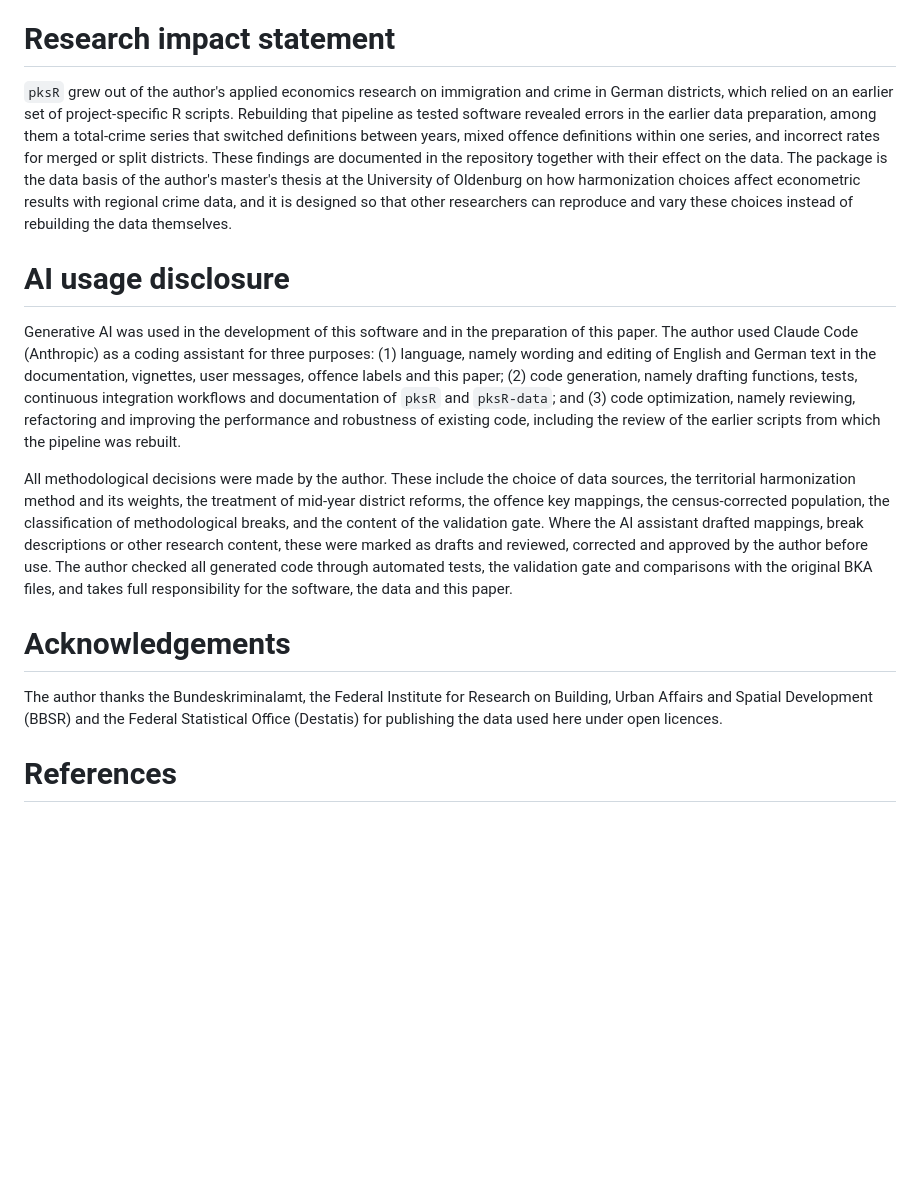
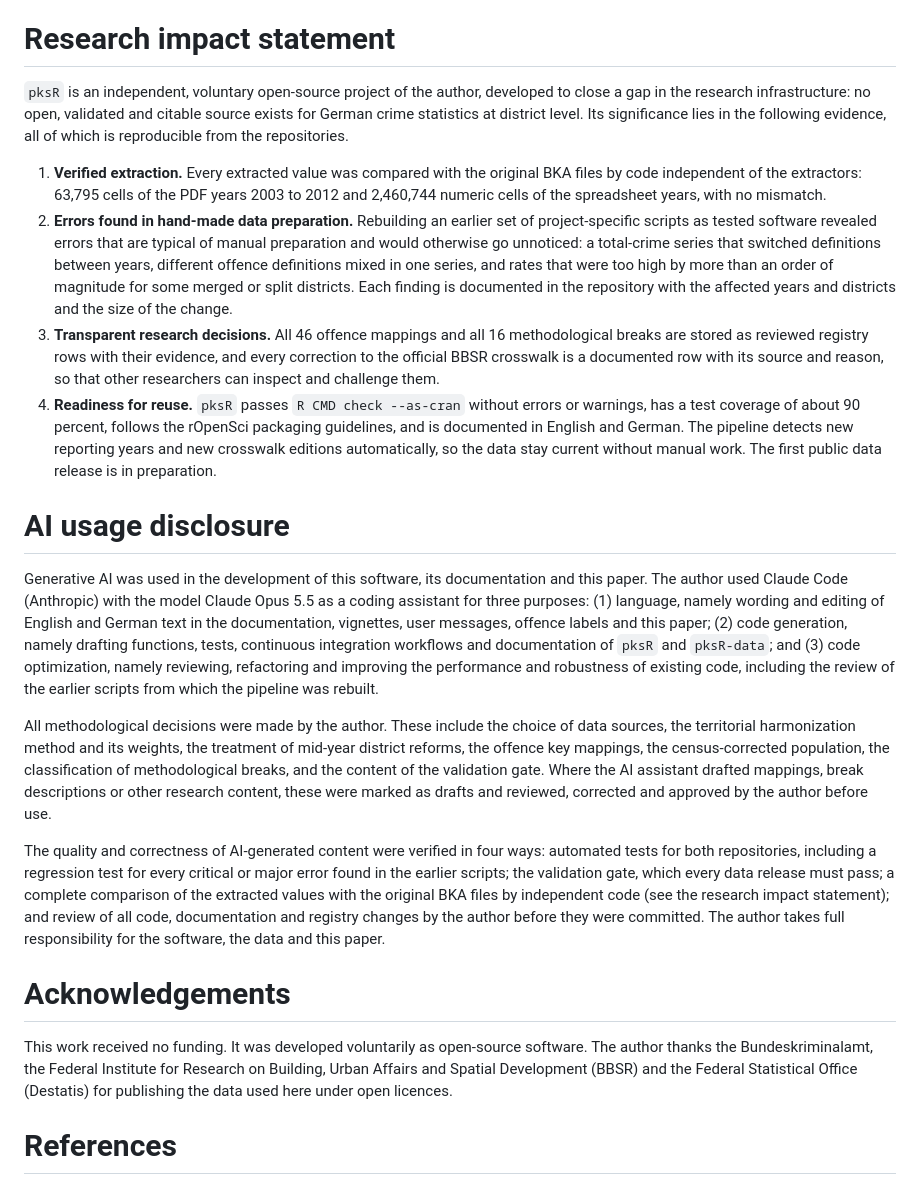
Before and after one commit to ofurkancoban/pksR, a Markdown page: paper/paper.md, the part around the change. Rendered like a GitHub page; blank space fills up the shorter version.

Commit message:
docs: align the joss paper with the guidelines and the project scope
The project is an independent portfolio project, not part of a thesis
or course, and received no funding. The research impact statement now
gives verifiable evidence instead of plans, and the AI usage disclosure
names the model and describes how generated content was verified, as
the JOSS paper guidelines require.

```diff
--- a/paper/paper.md
+++ b/paper/paper.md
@@ -44,18 +44,23 @@ The project follows the design of `nflverse-data` and `nflreadr` [@nflreadr]: da
 
 # Research impact statement
 
-`pksR` grew out of the author's applied economics research on immigration and crime in German districts, which relied on an earlier set of project-specific R scripts. Rebuilding that pipeline as tested software revealed errors in the earlier data preparation, among them a total-crime series that switched definitions between years, mixed offence definitions within one series, and incorrect rates for merged or split districts. These findings are documented in the repository together with their effect on the data. The package is the data basis of the author's master's thesis at the University of Oldenburg on how harmonization choices affect econometric results with regional crime data, and it is designed so that other researchers can reproduce and vary these choices instead of rebuilding the data themselves.
+`pksR` is an independent, voluntary open-source project of the author, developed to close a gap in the research infrastructure: no open, validated and citable source exists for German crime statistics at district level. Its significance lies in the following evidence, all of which is reproducible from the repositories.
+
+1. **Verified extraction.** Every extracted value was compared with the original BKA files by code independent of the extractors: 63,795 cells of the PDF years 2003 to 2012 and 2,460,744 numeric cells of the spreadsheet years, with no mismatch.
+2. **Errors found in hand-made data preparation.** Rebuilding an earlier set of project-specific scripts as tested software revealed errors that are typical of manual preparation and would otherwise go unnoticed: a total-crime series that switched definitions between years, different offence definitions mixed in one series, and rates that were too high by more than an order of magnitude for some merged or split districts. Each finding is documented in the repository with the affected years and districts and the size of the change.
+3. **Transparent research decisions.** All 46 offence mappings and all 16 methodological breaks are stored as reviewed registry rows with their evidence, and every correction to the official BBSR crosswalk is a documented row with its source and reason, so that other researchers can inspect and challenge them.
+4. **Readiness for reuse.** `pksR` passes `R CMD check --as-cran` without errors or warnings, has a test coverage of about 90 percent, follows the rOpenSci packaging guidelines, and is documented in English and German. The pipeline detects new reporting years and new crosswalk editions automatically, so the data stay current without manual work. The first public data release is in preparation.
 
 # AI usage disclosure
 
-Generative AI was used in the development of this software and in the preparation of this paper. The author used Claude Code (Anthropic) as a coding assistant for three purposes: (1) language, namely wording and editing of English and German text in the documentation, vignettes, user messages, offence labels and this paper; (2) code generation, namely drafting functions, tests, continuous integration workflows and documentation of `pksR` and `pksR-data`; and (3) code optimization, namely reviewing, refactoring and improving the performance and robustness of existing code, including the review of the earlier scripts from which the pipeline was rebuilt.
+Generative AI was used in the development of this software, its documentation and this paper. The author used Claude Code (Anthropic) with the model Claude Opus 5.5 as a coding assistant for three purposes: (1) language, namely wording and editing of English and German text in the documentation, vignettes, user messages, offence labels and this paper; (2) code generation, namely drafting functions, tests, continuous integration workflows and documentation of `pksR` and `pksR-data`; and (3) code optimization, namely reviewing, refactoring and improving the performance and robustness of existing code, including the review of the earlier scripts from which the pipeline was rebuilt.
 
-All methodological decisions were made by the author. These include the choice of data sources, the territorial harmonization method and its weights, the treatment of mid-year district reforms, the offence key mappings, the census-corrected population, the classification of methodological breaks, and the content of the validation gate. Where the AI assistant drafted mappings, break descriptions or other research content, these were marked as drafts and reviewed, corrected and approved by the author before use. The author checked all generated code through automated tests, the validation gate and comparisons with the original BKA files, and takes full responsibility for the software, the data and this paper.
+All methodological decisions were made by the author. These include the choice of data sources, the territorial harmonization method and its weights, the treatment of mid-year district reforms, the offence key mappings, the census-corrected population, the classification of methodological breaks, and the content of the validation gate. Where the AI assistant drafted mappings, break descriptions or other research content, these were marked as drafts and reviewed, corrected and approved by the author before use.
+
+The quality and correctness of AI-generated content were verified in four ways: automated tests for both repositories, including a regression test for every critical or major error found in the earlier scripts; the validation gate, which every data release must pass; a complete comparison of the extracted values with the original BKA files by independent code (see the research impact statement); and review of all code, documentation and registry changes by the author before they were committed. The author takes full responsibility for the software, the data and this paper.
 
 # Acknowledgements
 
-The author thanks the Bundeskriminalamt, the Federal Institute for Research on Building, Urban Affairs and Spatial Development (BBSR) and the Federal Statistical Office (Destatis) for publishing the data used here under open licences.
-
-<!-- Funding: add a statement if the work received funding, otherwise remove this comment. -->
+This work received no funding. It was developed voluntarily as open-source software. The author thanks the Bundeskriminalamt, the Federal Institute for Research on Building, Urban Affairs and Spatial Development (BBSR) and the Federal Statistical Office (Destatis) for publishing the data used here under open licences.
 
 # References
```
